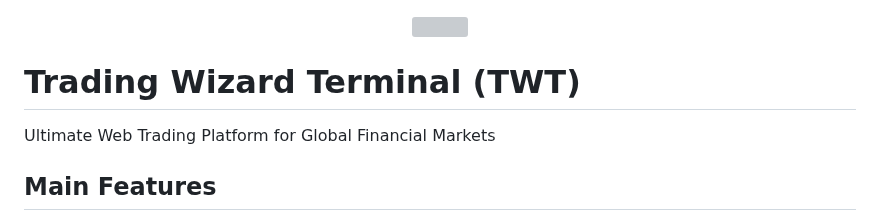
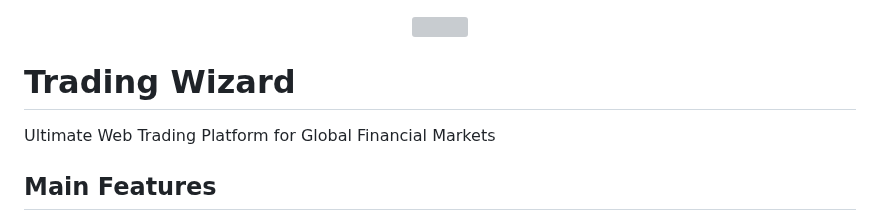
Before and after one commit to eshinhw/quant-portfolio-visualizer, a Markdown page: README.md, the part around the change. GitHub-like rendering; grey boxes are pictures that could not be loaded.

```diff
--- a/README.md
+++ b/README.md
@@ -2,7 +2,7 @@
   <img width="1200" height="400" src="https://user-images.githubusercontent.com/41933169/225430938-7c29b360-8e94-4a0d-a3f4-e0c304aa45f9.png">
 </p>
 
-# Trading Wizard Terminal (TWT)
+# Trading Wizard
 
 Ultimate Web Trading Platform for Global Financial Markets
 
```
